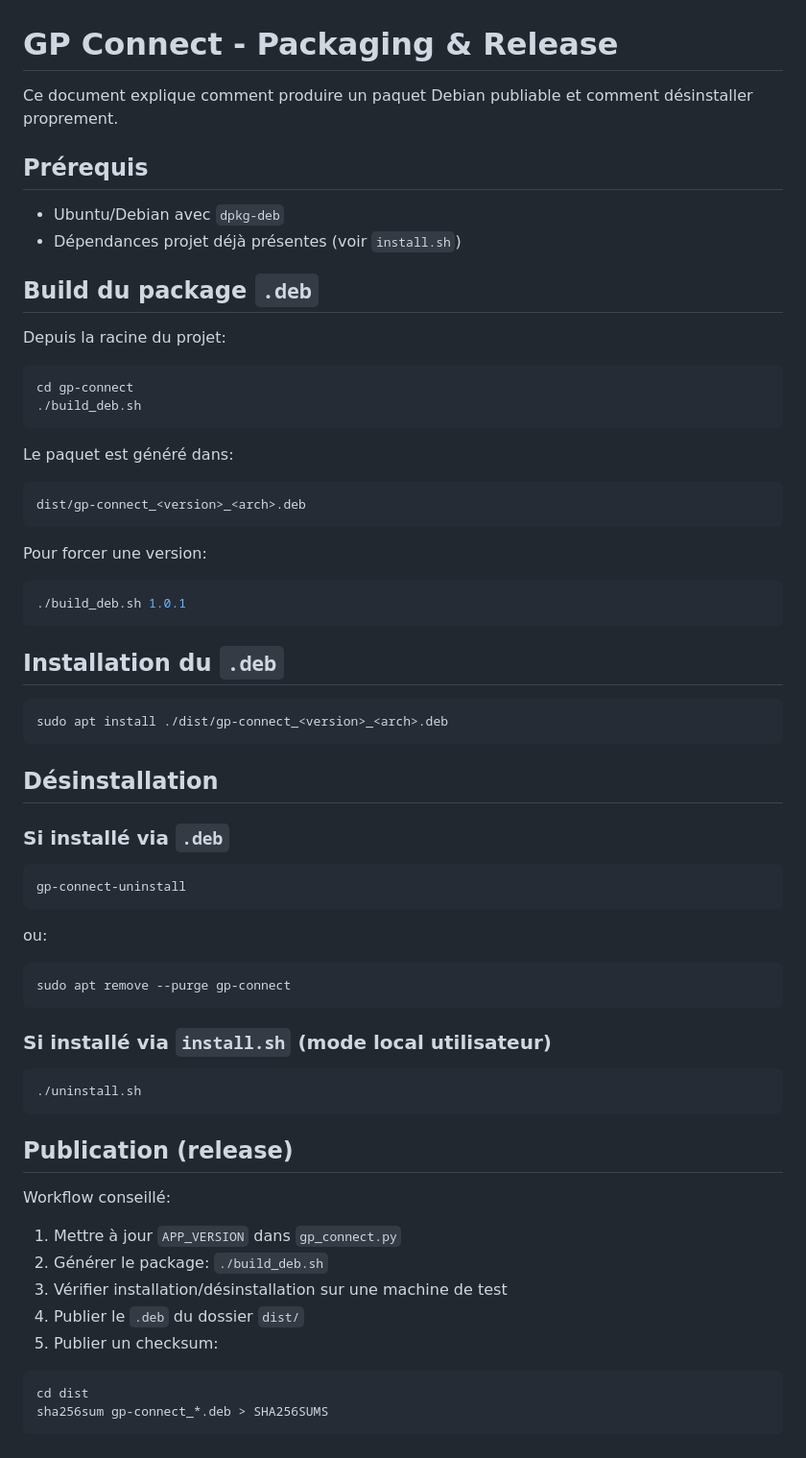
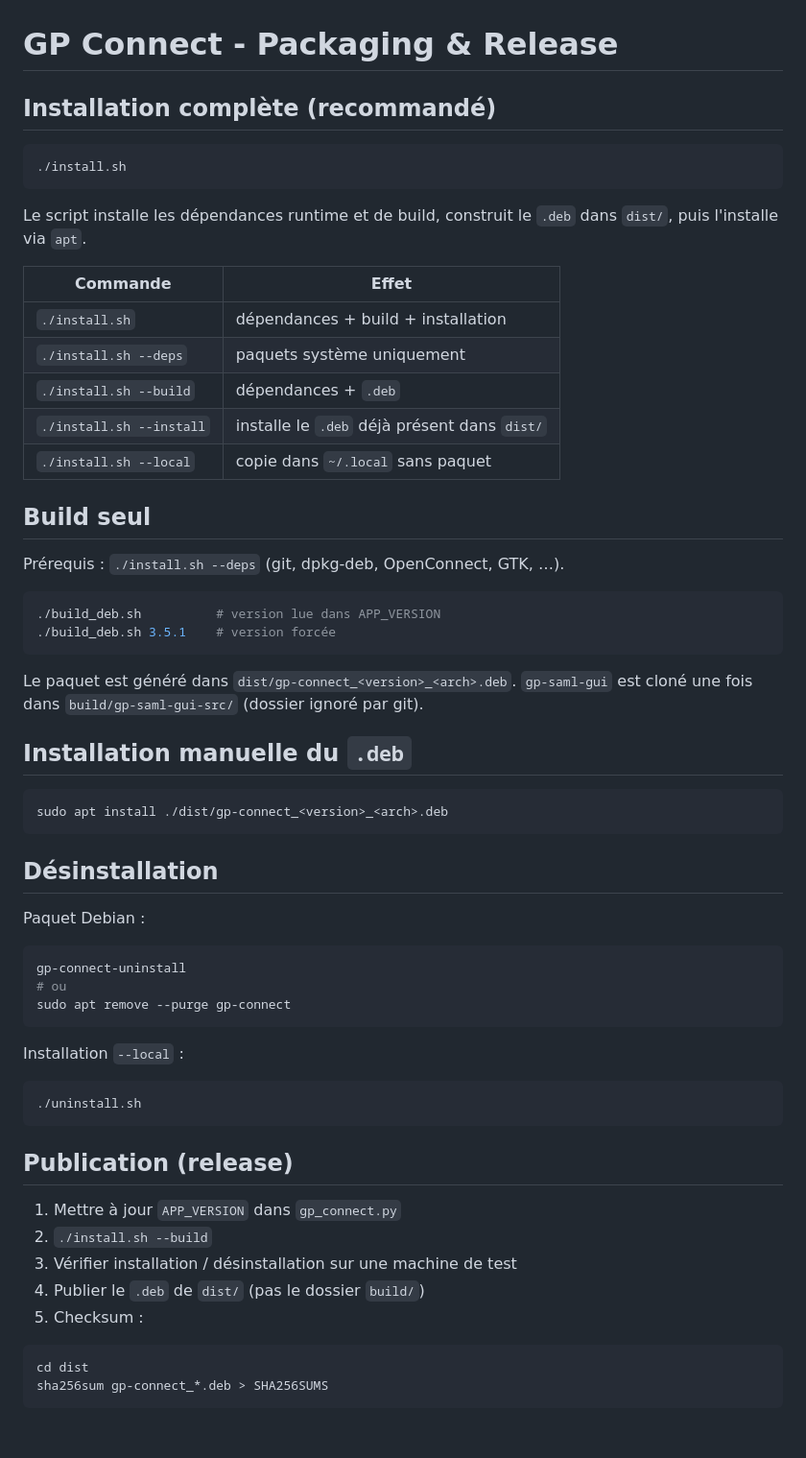
Before and after one commit to enguerr/gp-connect, a Markdown page: README-packaging.md, the part around the change. Shown at 96% size. GitHub-like rendering.

Commit message:
Streamline installation and packaging; add README screenshot.
install.sh becomes the single entry point (deps, build, install, local),
build_deb.sh clones gp-saml-gui with git instead of pip and checks its
required tools, and both READMEs document the new workflow.

Co-authored-by: Cursor <cursoragent@cursor.com>

````diff
--- a/README-packaging.md
+++ b/README-packaging.md
@@ -1,34 +1,35 @@
 # GP Connect - Packaging & Release
 
-Ce document explique comment produire un paquet Debian publiable et comment désinstaller proprement.
-
-## Prérequis
-
-- Ubuntu/Debian avec `dpkg-deb`
-- Dépendances projet déjà présentes (voir `install.sh`)
-
-## Build du package `.deb`
-
-Depuis la racine du projet:
+## Installation complète (recommandé)
 
 ```bash
-cd gp-connect
-./build_deb.sh
+./install.sh
 ```
 
-Le paquet est généré dans:
+Le script installe les dépendances runtime et de build, construit le `.deb`
+dans `dist/`, puis l'installe via `apt`.
+
+| Commande | Effet |
+|----------|--------|
+| `./install.sh` | dépendances + build + installation |
+| `./install.sh --deps` | paquets système uniquement |
+| `./install.sh --build` | dépendances + `.deb` |
+| `./install.sh --install` | installe le `.deb` déjà présent dans `dist/` |
+| `./install.sh --local` | copie dans `~/.local` sans paquet |
+
+## Build seul
+
+Prérequis : `./install.sh --deps` (git, dpkg-deb, OpenConnect, GTK, …).
 
 ```bash
-dist/gp-connect_<version>_<arch>.deb
+./build_deb.sh          # version lue dans APP_VERSION
+./build_deb.sh 3.5.1    # version forcée
 ```
 
-Pour forcer une version:
+Le paquet est généré dans `dist/gp-connect_<version>_<arch>.deb`.
+`gp-saml-gui` est cloné une fois dans `build/gp-saml-gui-src/` (dossier ignoré par git).
 
-```bash
-./build_deb.sh 1.0.1
-```
-
-## Installation du `.deb`
+## Installation manuelle du `.deb`
 
 ```bash
 sudo apt install ./dist/gp-connect_<version>_<arch>.deb
@@ -36,19 +37,15 @@ sudo apt install ./dist/gp-connect_<version>_<arch>.deb
 
 ## Désinstallation
 
-### Si installé via `.deb`
+Paquet Debian :
 
 ```bash
 gp-connect-uninstall
-```
-
-ou:
-
-```bash
+# ou
 sudo apt remove --purge gp-connect
 ```
 
-### Si installé via `install.sh` (mode local utilisateur)
+Installation `--local` :
 
 ```bash
 ./uninstall.sh
@@ -56,13 +53,11 @@ sudo apt remove --purge gp-connect
 
 ## Publication (release)
 
-Workflow conseillé:
-
 1. Mettre à jour `APP_VERSION` dans `gp_connect.py`
-2. Générer le package: `./build_deb.sh`
-3. Vérifier installation/désinstallation sur une machine de test
-4. Publier le `.deb` du dossier `dist/`
-5. Publier un checksum:
+2. `./install.sh --build`
+3. Vérifier installation / désinstallation sur une machine de test
+4. Publier le `.deb` de `dist/` (pas le dossier `build/`)
+5. Checksum :
 
 ```bash
 cd dist
````
Also changed, not shown: README.md (+20 -19 lines), docs/screenshot.png (added), 3 other files.
